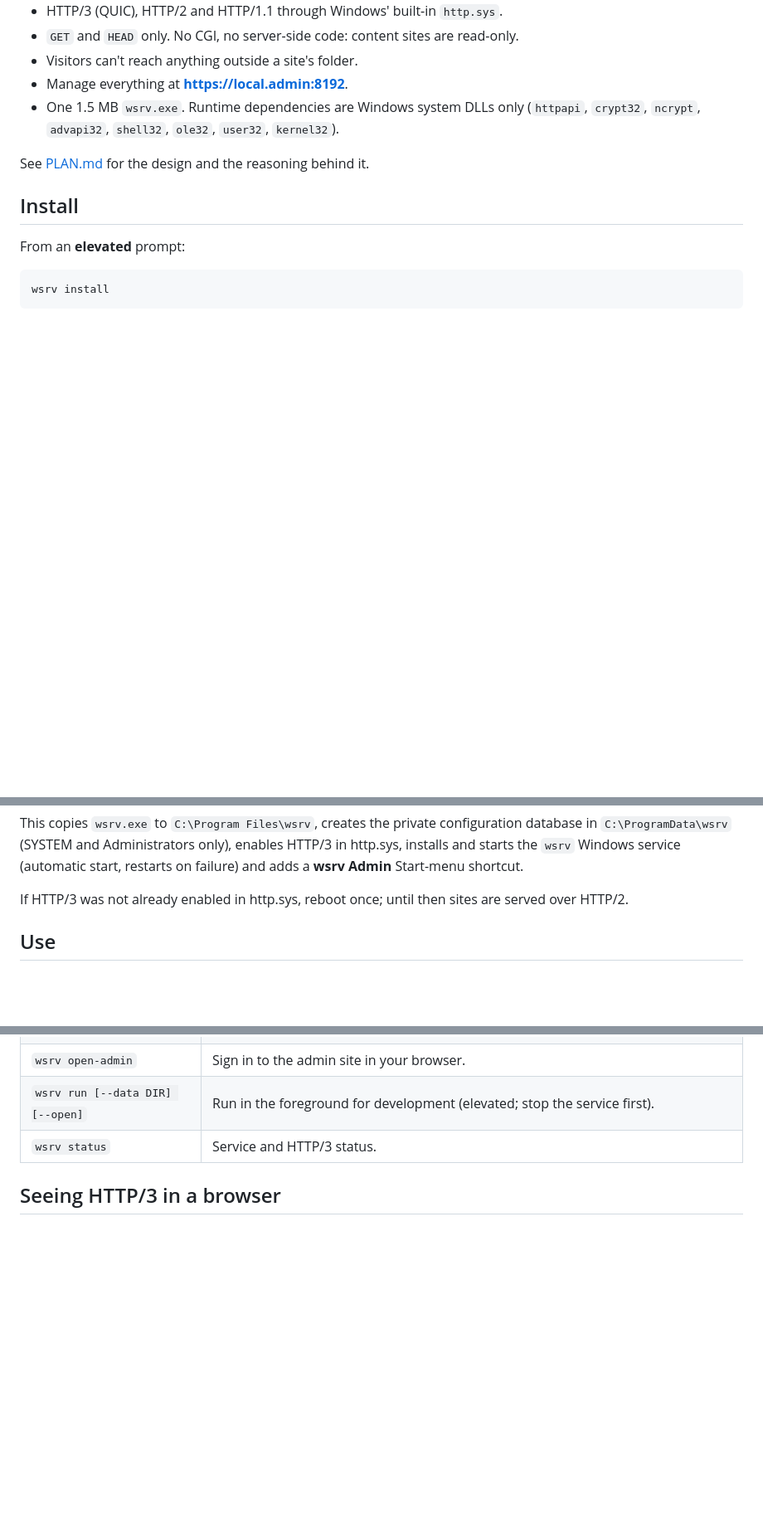
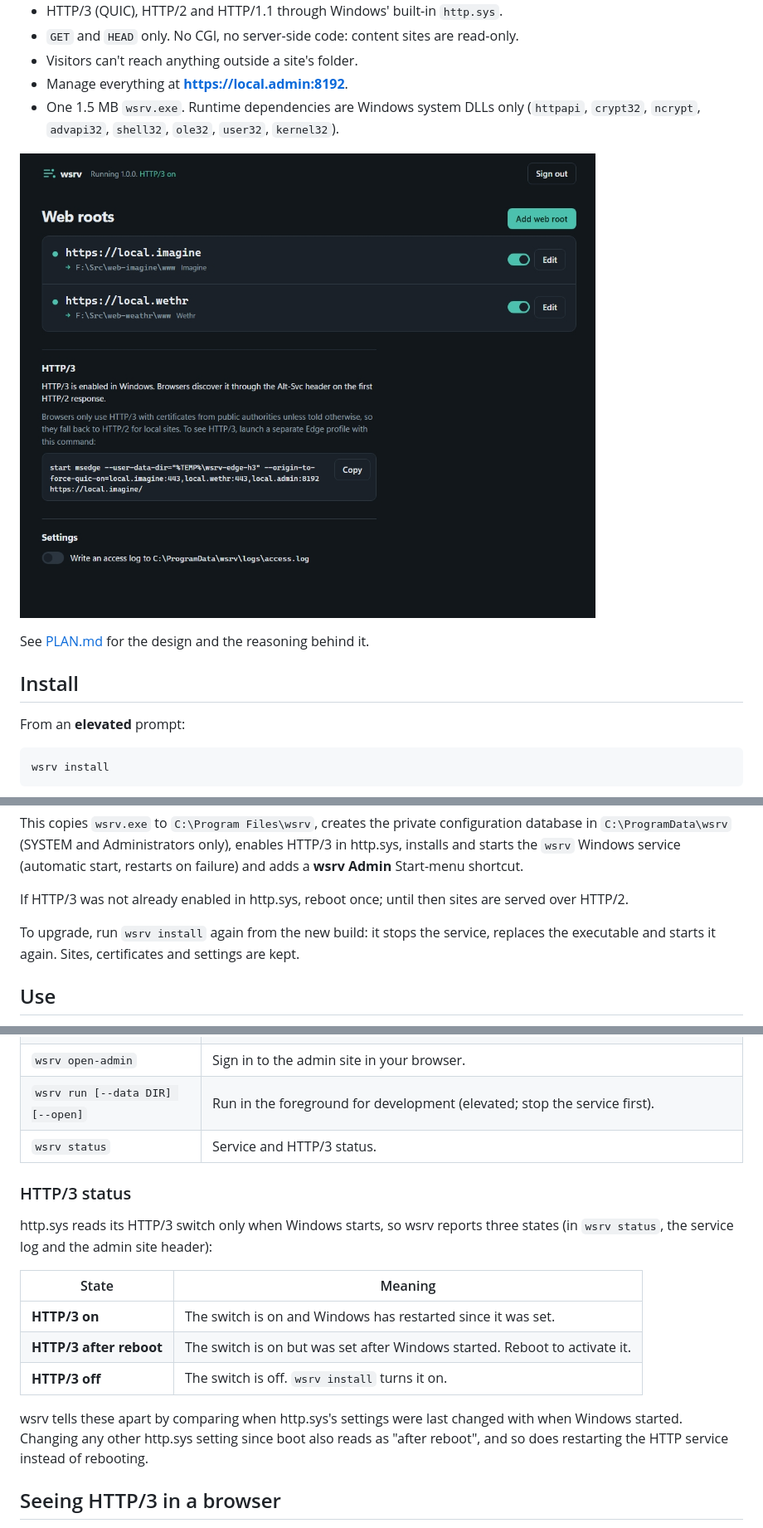
Before and after one commit to andrewrigney1975-cpu/ar-lightweightwebserver, a Markdown page: README.md, 3 parts joined by grey strips. Shown at 83% size. Rendered like a GitHub page; pictures changed too: docs/admin.jpg (added); blank space fills up the shorter version.

Commit message:
README: admin screenshot, HTTP/3 status states, upgrade steps
Co-Authored-By: Claude Opus 5.5 <noreply@anthropic.com>

```diff
--- a/README.md
+++ b/README.md
@@ -10,6 +10,8 @@ A super-lightweight HTTPS / HTTP/3 static web server for Windows 11 x64.
 - Manage everything at **https://local.admin:8192**.
 - One 1.5 MB `wsrv.exe`. Runtime dependencies are Windows system DLLs only
   (`httpapi`, `crypt32`, `ncrypt`, `advapi32`, `shell32`, `ole32`, `user32`, `kernel32`).
+
+![The wsrv admin site at https://local.admin:8192 with two web roots mapped](docs/admin.jpg)
 
 See [PLAN.md](PLAN.md) for the design and the reasoning behind it.
 
@@ -27,6 +29,9 @@ starts the `wsrv` Windows service (automatic start, restarts on failure) and add
 Start-menu shortcut.
 
 If HTTP/3 was not already enabled in http.sys, reboot once; until then sites are served over HTTP/2.
+
+To upgrade, run `wsrv install` again from the new build: it stops the service, replaces the
+executable and starts it again. Sites, certificates and settings are kept.
 
 ## Use
 
@@ -54,6 +59,21 @@ Leave the folder empty to serve a black "Hello, world!" page. When no folders ar
 | `wsrv open-admin` | Sign in to the admin site in your browser. |
 | `wsrv run [--data DIR] [--open]` | Run in the foreground for development (elevated; stop the service first). |
 | `wsrv status` | Service and HTTP/3 status. |
+
+### HTTP/3 status
+
+http.sys reads its HTTP/3 switch only when Windows starts, so wsrv reports three states (in
+`wsrv status`, the service log and the admin site header):
+
+| State | Meaning |
+|---|---|
+| **HTTP/3 on** | The switch is on and Windows has restarted since it was set. |
+| **HTTP/3 after reboot** | The switch is on but was set after Windows started. Reboot to activate it. |
+| **HTTP/3 off** | The switch is off. `wsrv install` turns it on. |
+
+wsrv tells these apart by comparing when http.sys's settings were last changed with when Windows
+started. Changing any other http.sys setting since boot also reads as "after reboot", and so does
+restarting the HTTP service instead of rebooting.
 
 ## Seeing HTTP/3 in a browser
 
```
